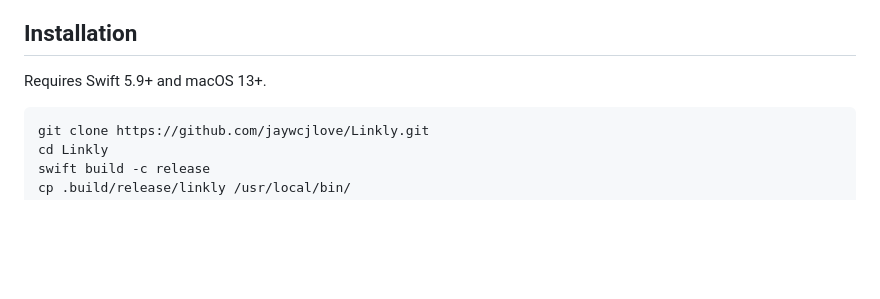
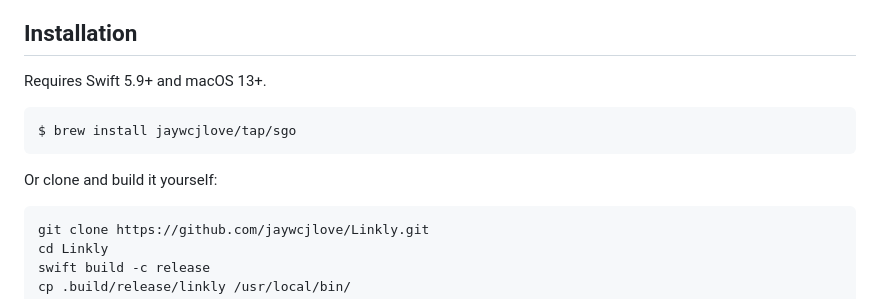
Before and after one commit to jaywcjlove/linkly, a Markdown page: README.md, the part around the change. GitHub-like rendering; blank space fills up the shorter version.

Commit message:
doc: Update README.md

````diff
--- a/README.md
+++ b/README.md
@@ -21,6 +21,12 @@ A Swift command-line tool that generates beautiful, responsive link aggregation
 ## Installation
 
 Requires Swift 5.9+ and macOS 13+.
+
+```bash
+$ brew install jaywcjlove/tap/sgo
+```
+
+Or clone and build it yourself:
 
 ```bash
 git clone https://github.com/jaywcjlove/Linkly.git
````
Also changed, not shown: README.zh.md (+6 -0 lines).
